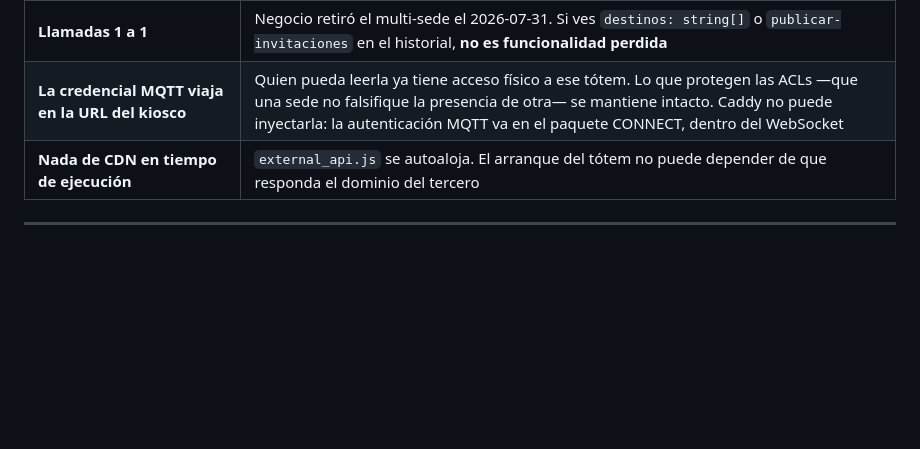
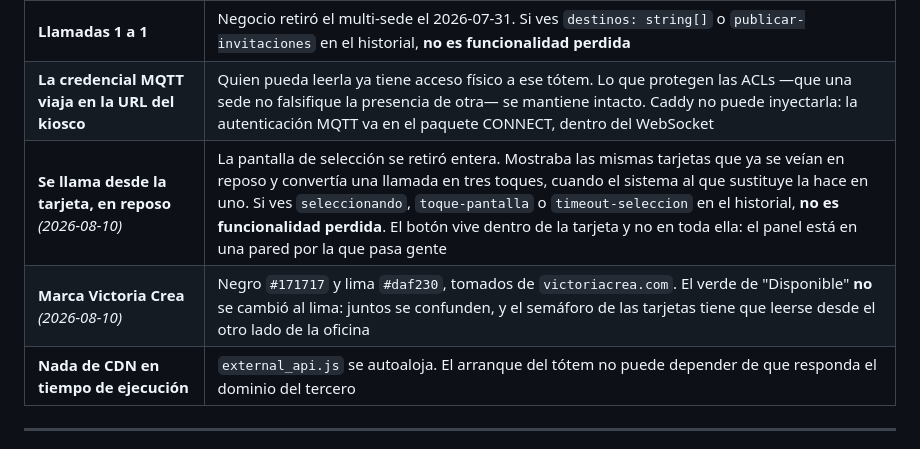
Before and after one commit to GermanRaulGarcia/totem, a Markdown page: docs/ESTADO.md, the part around the change. Rendered like a GitHub page; blank space fills up the shorter version.

Commit message:
docs(totem): la retirada del selector y la identidad de marca
El diseno describia una pantalla de seleccion que ya no existe, asi que se actualiza donde lo contradice: §5.2 con el aviso del cambio y el diagrama nuevo, §5.3.2, §5.4 -el temporizador de 30 s- y la tabla de pantallas del §6.

Se documenta ademas por que la regla 'una invitacion expulsa al selector' se sustituye en vez de borrarse: el problema que resolvia sigue existiendo y ahora es mas estrecho, porque llamar y recibir salen del mismo estado.

ESTADO.md suma las dos decisiones nuevas, con el aviso de que si aparecen 'seleccionando' o 'toque-pantalla' en el historial no son funcionalidad perdida.

Co-Authored-By: Claude Opus 5 <noreply@anthropic.com>

```diff
--- a/docs/ESTADO.md
+++ b/docs/ESTADO.md
@@ -233,6 +233,8 @@ Cada una costó una discusión. El porqué está en el diseño.
 | **Mosquitto en VPS propio**, no Cloudflare ni la máquina de Jitsi | El VPS es nuestro y con root propio: coste marginal cero e independencia del proveedor externo |
 | **Llamadas 1 a 1** | Negocio retiró el multi-sede el 2026-07-31. Si ves `destinos: string[]` o `publicar-invitaciones` en el historial, **no es funcionalidad perdida** |
 | **La credencial MQTT viaja en la URL del kiosco** | Quien pueda leerla ya tiene acceso físico a ese tótem. Lo que protegen las ACLs —que una sede no falsifique la presencia de otra— se mantiene intacto. Caddy no puede inyectarla: la autenticación MQTT va en el paquete CONNECT, dentro del WebSocket |
+| **Se llama desde la tarjeta, en reposo** *(2026-08-10)* | La pantalla de selección se retiró entera. Mostraba las mismas tarjetas que ya se veían en reposo y convertía una llamada en tres toques, cuando el sistema al que sustituye la hace en uno. Si ves `seleccionando`, `toque-pantalla` o `timeout-seleccion` en el historial, **no es funcionalidad perdida**. El botón vive dentro de la tarjeta y no en toda ella: el panel está en una pared por la que pasa gente |
+| **Marca Victoria Crea** *(2026-08-10)* | Negro `#171717` y lima `#daf230`, tomados de `victoriacrea.com`. El verde de "Disponible" **no** se cambió al lima: juntos se confunden, y el semáforo de las tarjetas tiene que leerse desde el otro lado de la oficina |
 | **Nada de CDN en tiempo de ejecución** | `external_api.js` se autoaloja. El arranque del tótem no puede depender de que responda el dominio del tercero |
 
 ---
```
Also changed, not shown: 1 other file.
